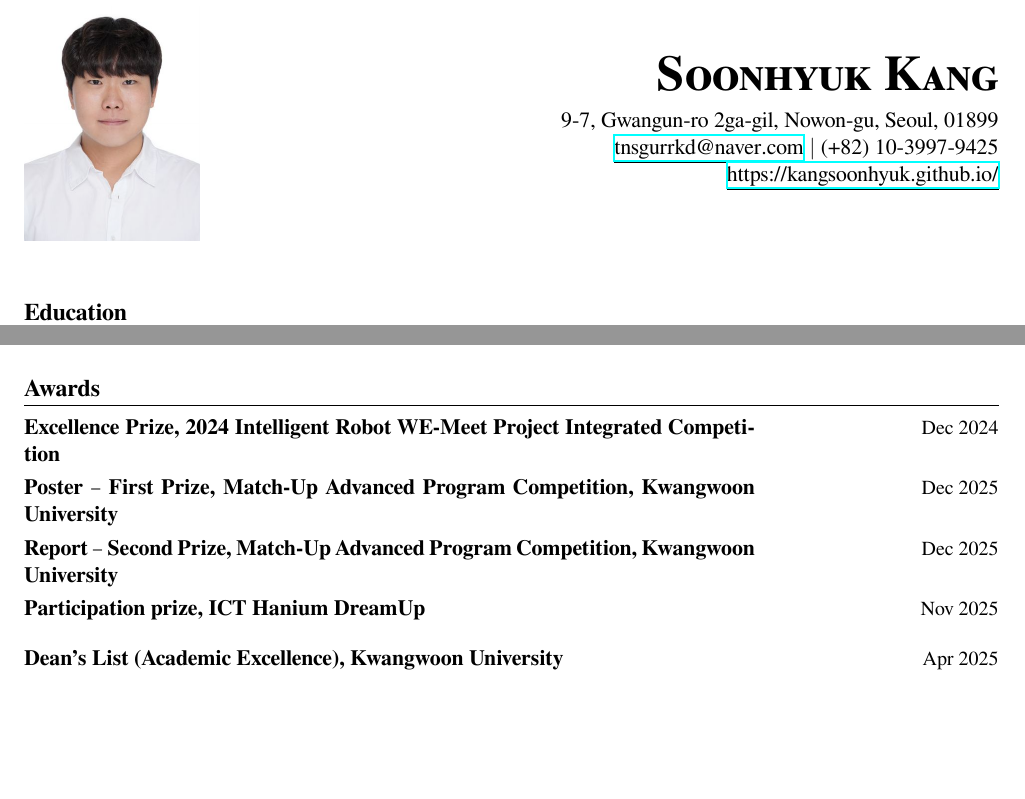
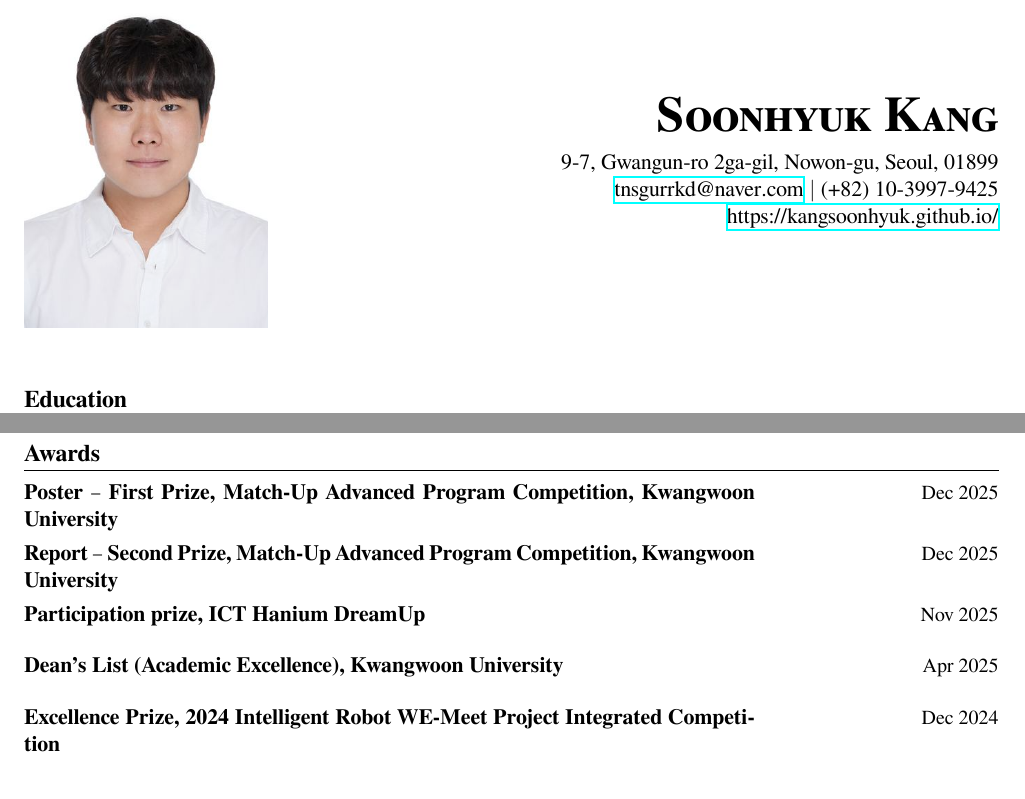
Before and after one commit to Kangsoonhyuk/kangsoonhyuk_CV, a LaTeX CV (resume.tex): two parts of pages 1 and 2 of 3 before the commit and two parts of pages 1 and 3 of 3 after it, joined at a grey line, cut so that both start at the same text, the shorter picture padded with empty space. Compiled offline with XeLaTeX.

Commit message:
Style: Resize photo and reorder awards

```diff
--- a/resume.tex
+++ b/resume.tex
@@ -60,11 +60,11 @@
 %----------HEADER----------
 % Profile picture and contact info
 \noindent
-\begin{minipage}[c]{0.18\textwidth}
+\begin{minipage}[c]{0.25\textwidth}
     \includegraphics[width=\linewidth]{profile.png}
 \end{minipage}%
 \hfill
-\begin{minipage}[c]{0.78\textwidth}
+\begin{minipage}[c]{0.70\textwidth}
     \begin{flushright} % Changed to right alignment
         \textbf{\Huge \scshape Soonhyuk Kang} \\ \vspace{5pt}
         9-7, Gwangun-ro 2ga-gil, Nowon-gu, Seoul, 01899 \\
@@ -225,8 +225,6 @@
 \section{Awards}
   \begin{itemize}[leftmargin=0in, label={}, labelsep=0pt, itemsep=0pt] % Tight spacing
      \resumeSubheadingSingle
-      {Excellence Prize, 2024 Intelligent Robot WE-Meet Project Integrated Competition}{Dec 2024}
-     \resumeSubheadingSingle
       {Poster -- First Prize, Match-Up Advanced Program Competition, Kwangwoon University}{Dec 2025}
      \resumeSubheadingSingle
       {Report -- Second Prize, Match-Up Advanced Program Competition, Kwangwoon University}{Dec 2025}
@@ -234,6 +232,8 @@
       {Participation prize, ICT Hanium DreamUp}{Nov 2025}
      \resumeSubheadingSingle
       {Dean’s List (Academic Excellence), Kwangwoon University}{Apr 2025}
+     \resumeSubheadingSingle
+      {Excellence Prize, 2024 Intelligent Robot WE-Meet Project Integrated Competition}{Dec 2024}
   \end{itemize}
 
 
```
Also changed, not shown: kangsoonhyuk_CV.pdf.
